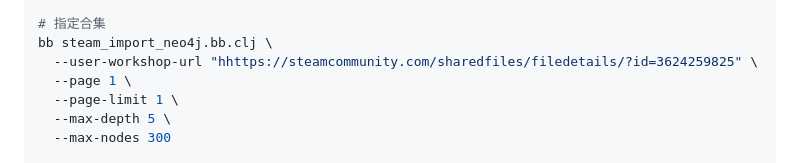
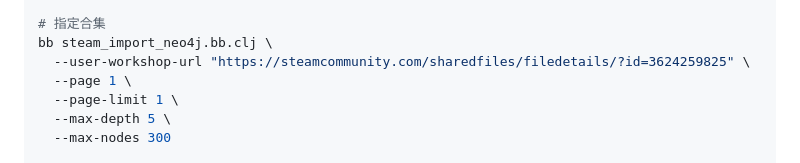
Before and after one commit to lotosbin/steam-workshop-deps, a Markdown page: README.md, the part around the change. Drawn GitHub-style.

Commit message:
Before Request: 执行并校验功能 [README.md](fleet-file...

```diff
--- a/README.md
+++ b/README.md
@@ -578,7 +578,7 @@ bb steam_import_neo4j.bb.clj \
 
 # 指定合集
 bb steam_import_neo4j.bb.clj \
-  --user-workshop-url "hhttps://steamcommunity.com/sharedfiles/filedetails/?id=3624259825" \
+  --user-workshop-url "https://steamcommunity.com/sharedfiles/filedetails/?id=3624259825" \
   --page 1 \
   --page-limit 1 \
   --max-depth 5 \
```
